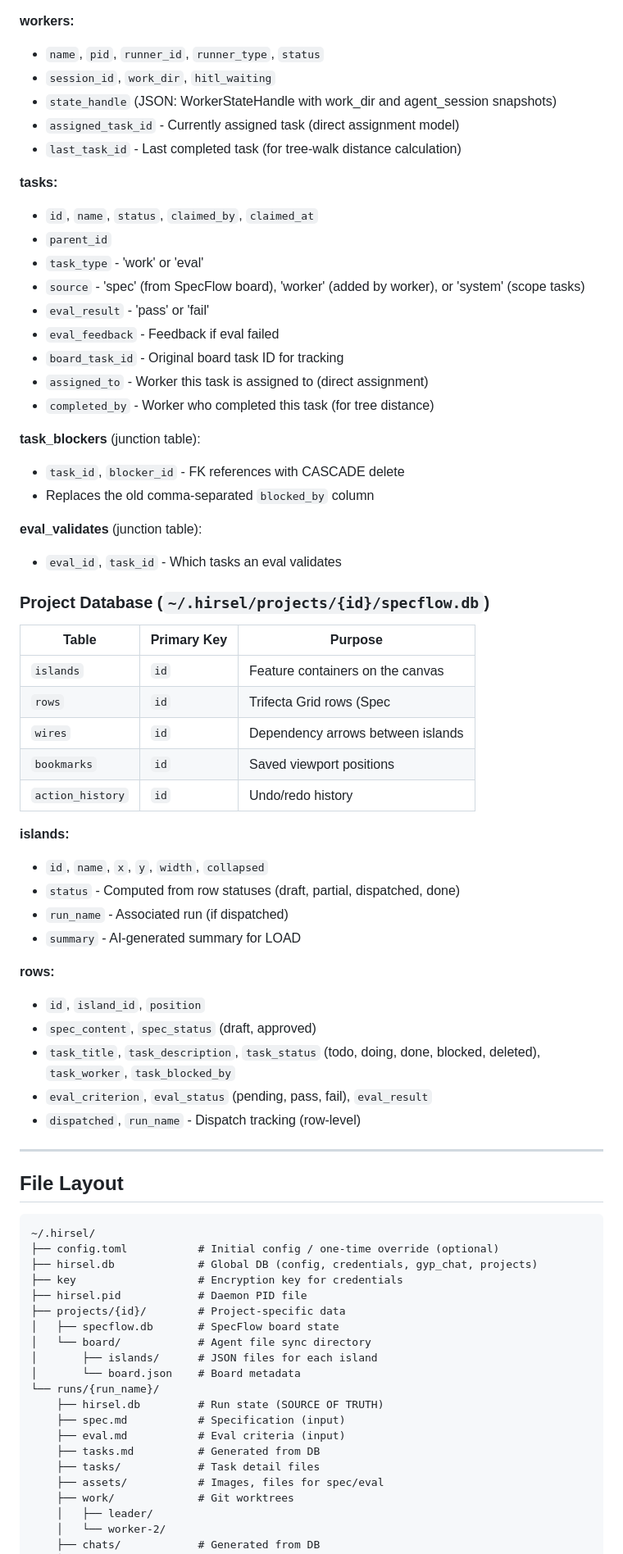
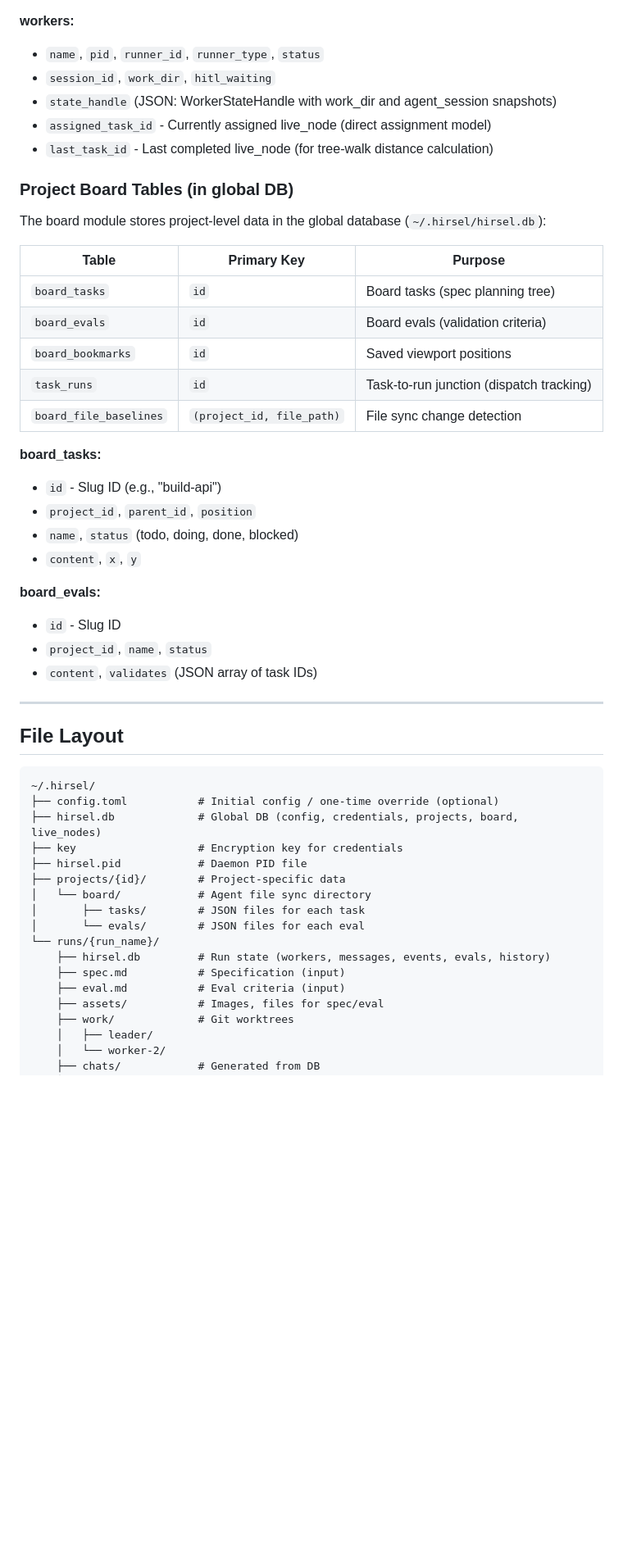
Before and after one commit to SamGalanakis/hirsel-bun, a Markdown page: docs/architecture.md, the part around one of its changes. Shown at 82% size. GitHub-like rendering; blank space fills up the shorter version.

````diff
--- a/docs/architecture.md
+++ b/docs/architecture.md
@@ -758,49 +785,31 @@ Daemon evaluates scaling:
 - `name`, `pid`, `runner_id`, `runner_type`, `status`
 - `session_id`, `work_dir`, `hitl_waiting`
 - `state_handle` (JSON: WorkerStateHandle with work_dir and agent_session snapshots)
-- `assigned_task_id` - Currently assigned task (direct assignment model)
-- `last_task_id` - Last completed task (for tree-walk distance calculation)
+- `assigned_task_id` - Currently assigned live_node (direct assignment model)
+- `last_task_id` - Last completed live_node (for tree-walk distance calculation)
 
-**tasks:**
-- `id`, `name`, `status`, `claimed_by`, `claimed_at`
-- `parent_id`
-- `task_type` - 'work' or 'eval'
-- `source` - 'spec' (from SpecFlow board), 'worker' (added by worker), or 'system' (scope tasks)
-- `eval_result` - 'pass' or 'fail'
-- `eval_feedback` - Feedback if eval failed
-- `board_task_id` - Original board task ID for tracking
-- `assigned_to` - Worker this task is assigned to (direct assignment)
-- `completed_by` - Worker who completed this task (for tree distance)
+### Project Board Tables (in global DB)
 
-**task_blockers** (junction table):
-- `task_id`, `blocker_id` - FK references with CASCADE delete
-- Replaces the old comma-separated `blocked_by` column
-
-**eval_validates** (junction table):
-- `eval_id`, `task_id` - Which tasks an eval validates
-
-### Project Database (`~/.hirsel/projects/{id}/specflow.db`)
+The board module stores project-level data in the global database (`~/.hirsel/hirsel.db`):
 
 | Table | Primary Key | Purpose |
 |-------|-------------|---------|
-| `islands` | `id` | Feature containers on the canvas |
-| `rows` | `id` | Trifecta Grid rows (Spec | Task | Eval) |
-| `wires` | `id` | Dependency arrows between islands |
-| `bookmarks` | `id` | Saved viewport positions |
-| `action_history` | `id` | Undo/redo history |
+| `board_tasks` | `id` | Board tasks (spec planning tree) |
+| `board_evals` | `id` | Board evals (validation criteria) |
+| `board_bookmarks` | `id` | Saved viewport positions |
+| `task_runs` | `id` | Task-to-run junction (dispatch tracking) |
+| `board_file_baselines` | `(project_id, file_path)` | File sync change detection |
 
-**islands:**
-- `id`, `name`, `x`, `y`, `width`, `collapsed`
-- `status` - Computed from row statuses (draft, partial, dispatched, done)
-- `run_name` - Associated run (if dispatched)
-- `summary` - AI-generated summary for LOAD
+**board_tasks:**
+- `id` - Slug ID (e.g., "build-api")
+- `project_id`, `parent_id`, `position`
+- `name`, `status` (todo, doing, done, blocked)
+- `content`, `x`, `y`
 
-**rows:**
-- `id`, `island_id`, `position`
-- `spec_content`, `spec_status` (draft, approved)
-- `task_title`, `task_description`, `task_status` (todo, doing, done, blocked, deleted), `task_worker`, `task_blocked_by`
-- `eval_criterion`, `eval_status` (pending, pass, fail), `eval_result`
-- `dispatched`, `run_name` - Dispatch tracking (row-level)
+**board_evals:**
+- `id` - Slug ID
+- `project_id`, `name`, `status`
+- `content`, `validates` (JSON array of task IDs)
 
 ---
 
@@ -809,20 +818,17 @@ Daemon evaluates scaling:
 ```
 ~/.hirsel/
 ├── config.toml           # Initial config / one-time override (optional)
-├── hirsel.db             # Global DB (config, credentials, gyp_chat, projects)
+├── hirsel.db             # Global DB (config, credentials, projects, board, live_nodes)
 ├── key                   # Encryption key for credentials
 ├── hirsel.pid            # Daemon PID file
 ├── projects/{id}/        # Project-specific data
-│   ├── specflow.db       # SpecFlow board state
 │   └── board/            # Agent file sync directory
-│       ├── islands/      # JSON files for each island
-│       └── board.json    # Board metadata
+│       ├── tasks/        # JSON files for each task
+│       └── evals/        # JSON files for each eval
 └── runs/{run_name}/
-    ├── hirsel.db         # Run state (SOURCE OF TRUTH)
+    ├── hirsel.db         # Run state (workers, messages, events, evals, history)
     ├── spec.md           # Specification (input)
     ├── eval.md           # Eval criteria (input)
-    ├── tasks.md          # Generated from DB
-    ├── tasks/            # Task detail files
     ├── assets/           # Images, files for spec/eval
     ├── work/             # Git worktrees
     │   ├── leader/
````
Also changed, not shown: other parts of docs/architecture.md (+80 -47 lines), CLAUDE.md (+1 -1 lines).
